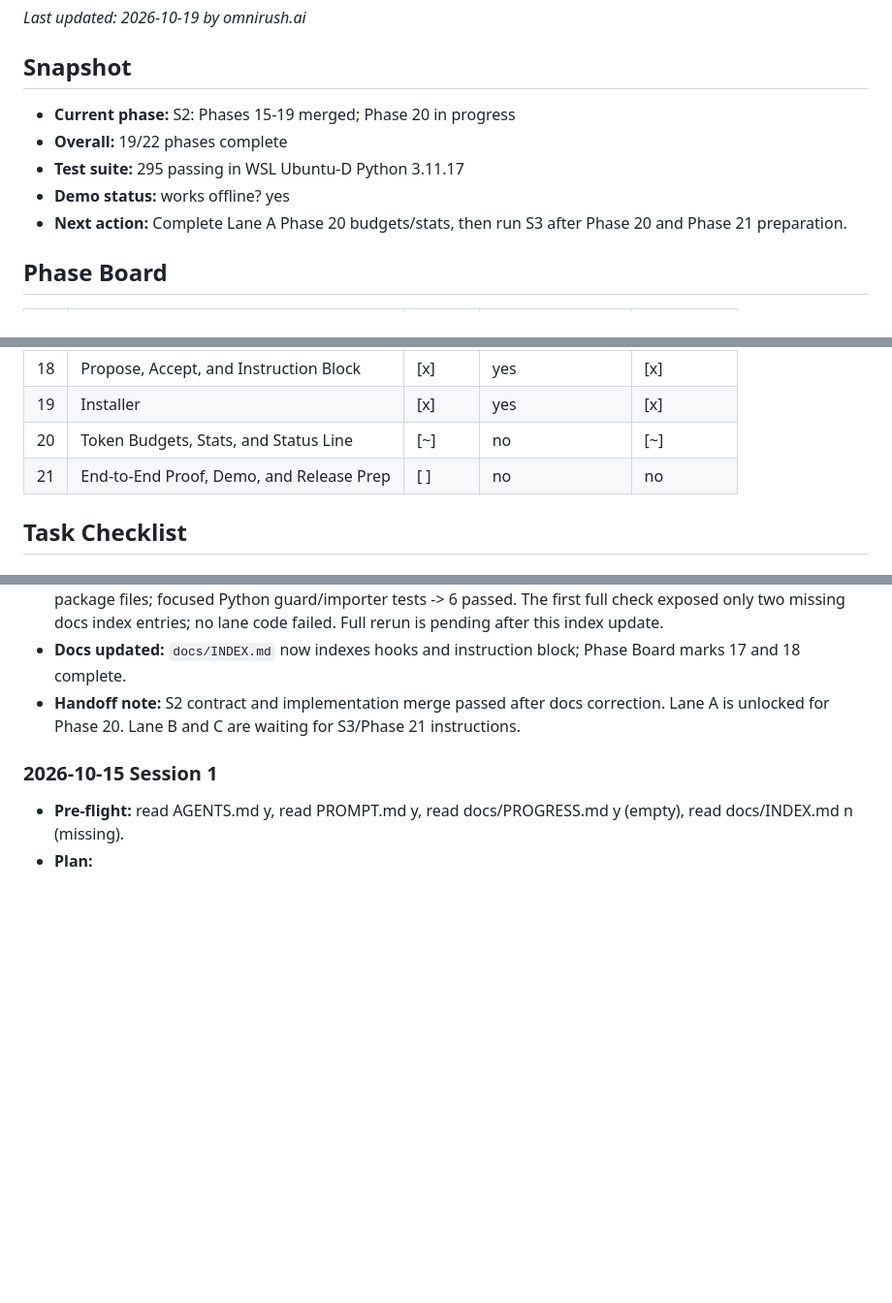
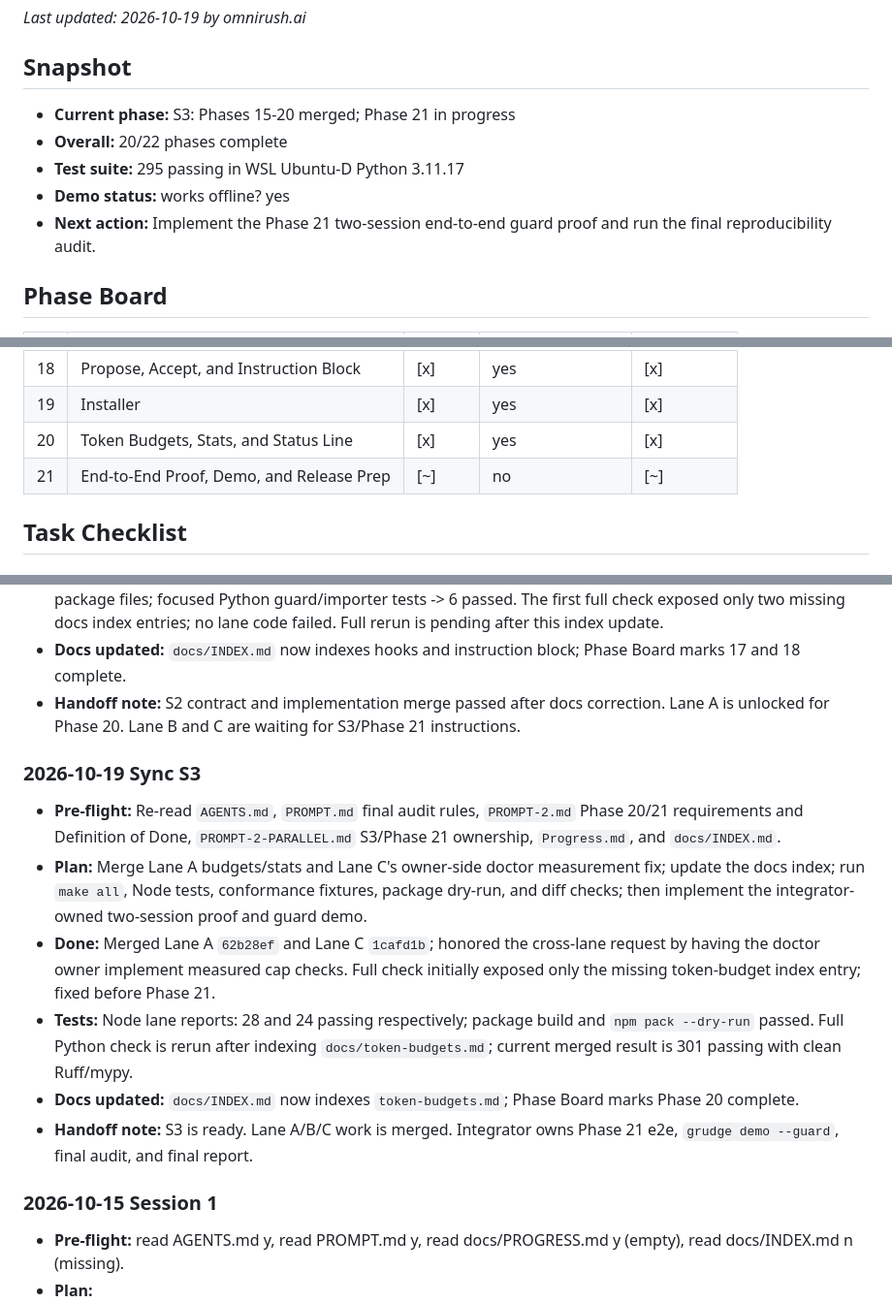
Before and after one commit to harshithKumar12/Grudge, a Markdown page: Progress.md, 3 parts joined by grey strips. Shown at 97% size. Rendered like a GitHub page; blank space fills up the shorter version.

Commit message:
phase-20: complete token budgets stats and status line

```diff
--- a/Progress.md
+++ b/Progress.md
@@ -3,11 +3,11 @@
 _Last updated: 2026-10-19 by omnirush.ai_
 
 ## Snapshot
-- **Current phase:** S2: Phases 15-19 merged; Phase 20 in progress
-- **Overall:** 19/22 phases complete
+- **Current phase:** S3: Phases 15-20 merged; Phase 21 in progress
+- **Overall:** 20/22 phases complete
 - **Test suite:** 295 passing in WSL Ubuntu-D Python 3.11.17
 - **Demo status:** works offline? yes
-- **Next action:** Complete Lane A Phase 20 budgets/stats, then run S3 after Phase 20 and Phase 21 preparation.
+- **Next action:** Implement the Phase 21 two-session end-to-end guard proof and run the final reproducibility audit.
 
 ## Phase Board
 | # | Phase | Status | Exit gate passed | Docs done |
@@ -32,8 +32,8 @@ _Last updated: 2026-10-19 by omnirush.ai_
 | 17 | Guard Hooks | [x] | yes | [x] |
 | 18 | Propose, Accept, and Instruction Block | [x] | yes | [x] |
 | 19 | Installer | [x] | yes | [x] |
-| 20 | Token Budgets, Stats, and Status Line | [~] | no | [~] |
-| 21 | End-to-End Proof, Demo, and Release Prep | [ ] | no | no |
+| 20 | Token Budgets, Stats, and Status Line | [x] | yes | [x] |
+| 21 | End-to-End Proof, Demo, and Release Prep | [~] | no | [~] |
 
 ## Task Checklist
 ### Phase 0
@@ -222,6 +222,13 @@ _Last updated: 2026-10-19 by omnirush.ai_
 - **Tests:** Node `npm test` -> 19 hook tests plus prior tests in the merged lane; `npm pack --dry-run` -> 4 intended package files; focused Python guard/importer tests -> 6 passed. The first full check exposed only two missing docs index entries; no lane code failed. Full rerun is pending after this index update.
 - **Docs updated:** `docs/INDEX.md` now indexes hooks and instruction block; Phase Board marks 17 and 18 complete.
 - **Handoff note:** S2 contract and implementation merge passed after docs correction. Lane A is unlocked for Phase 20. Lane B and C are waiting for S3/Phase 21 instructions.
+### 2026-10-19 Sync S3
+- **Pre-flight:** Re-read `AGENTS.md`, `PROMPT.md` final audit rules, `PROMPT-2.md` Phase 20/21 requirements and Definition of Done, `PROMPT-2-PARALLEL.md` S3/Phase 21 ownership, `Progress.md`, and `docs/INDEX.md`.
+- **Plan:** Merge Lane A budgets/stats and Lane C's owner-side doctor measurement fix; update the docs index; run `make all`, Node tests, conformance fixtures, package dry-run, and diff checks; then implement the integrator-owned two-session proof and guard demo.
+- **Done:** Merged Lane A `62b28ef` and Lane C `1cafd1b`; honored the cross-lane request by having the doctor owner implement measured cap checks. Full check initially exposed only the missing token-budget index entry; fixed before Phase 21.
+- **Tests:** Node lane reports: 28 and 24 passing respectively; package build and `npm pack --dry-run` passed. Full Python check is rerun after indexing `docs/token-budgets.md`; current merged result is 301 passing with clean Ruff/mypy.
+- **Docs updated:** `docs/INDEX.md` now indexes `token-budgets.md`; Phase Board marks Phase 20 complete.
+- **Handoff note:** S3 is ready. Lane A/B/C work is merged. Integrator owns Phase 21 e2e, `grudge demo --guard`, final audit, and final report.
 ### 2026-10-15 Session 1
 - **Pre-flight:** read AGENTS.md y, read PROMPT.md y, read docs/PROGRESS.md y (empty), read docs/INDEX.md n (missing).
 - **Plan:**
```
Also changed, not shown: docs/INDEX.md (+1 -0 lines).
